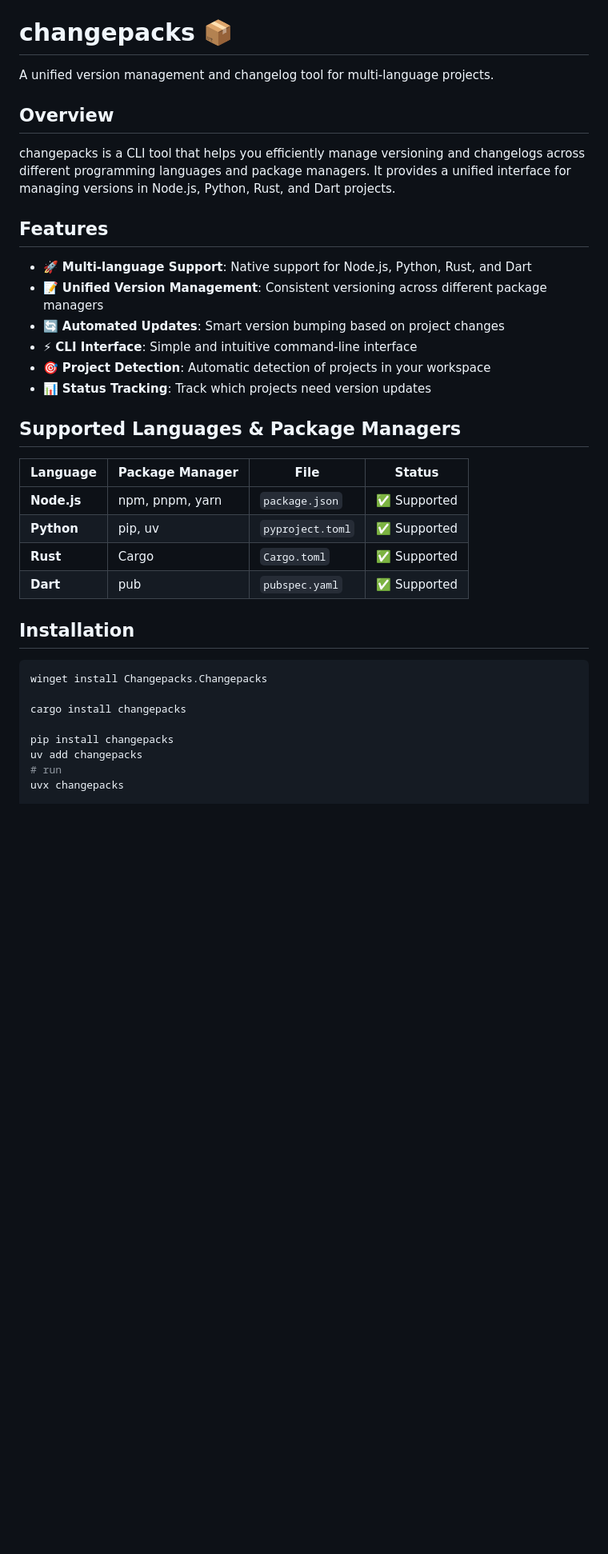
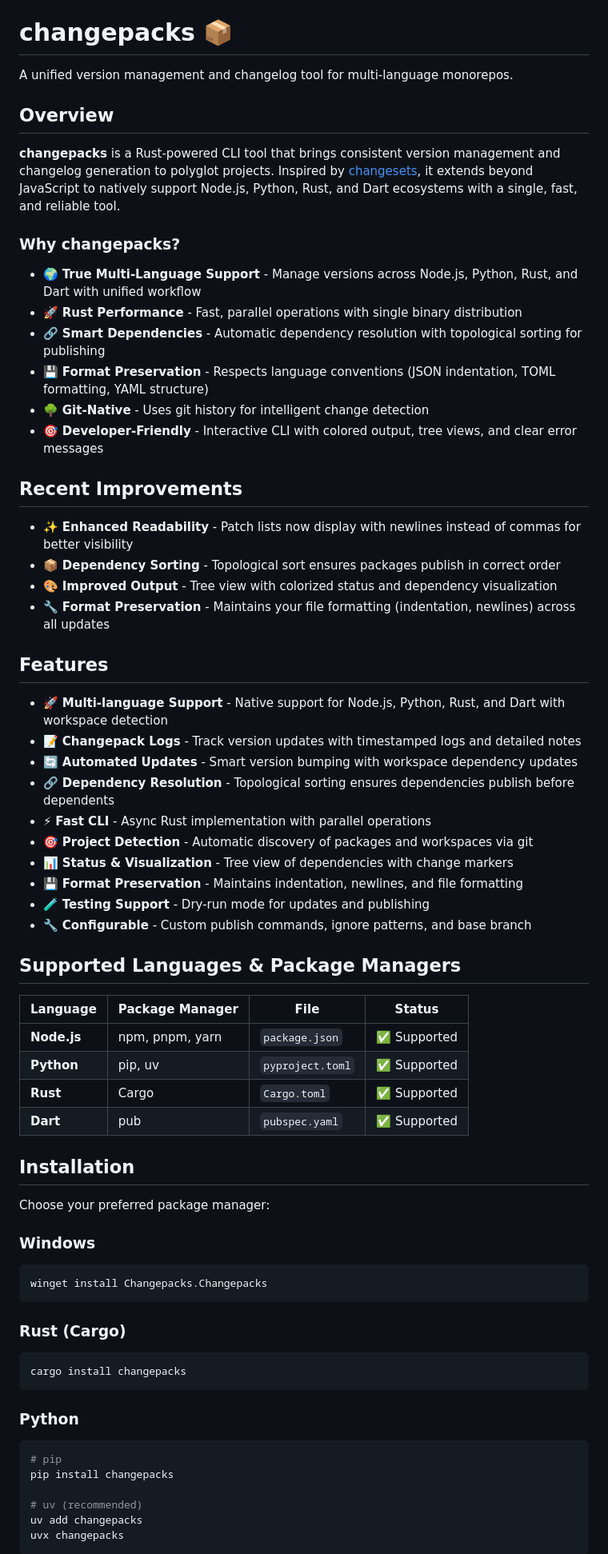
Before and after one commit to changepacks/changepacks, a Markdown page: README.md, the part around one of its changes. Shown at 80% size. Rendered like a GitHub page; blank space fills up the shorter version.

````diff
--- a/README.md
+++ b/README.md
@@ -22,20 +22,40 @@
 
 # changepacks 📦
 
-A unified version management and changelog tool for multi-language projects.
+A unified version management and changelog tool for multi-language monorepos.
 
 ## Overview
 
-changepacks is a CLI tool that helps you efficiently manage versioning and changelogs across different programming languages and package managers. It provides a unified interface for managing versions in Node.js, Python, Rust, and Dart projects.
+**changepacks** is a Rust-powered CLI tool that brings consistent version management and changelog generation to polyglot projects. Inspired by [changesets](https://github.com/changesets/changesets), it extends beyond JavaScript to natively support Node.js, Python, Rust, and Dart ecosystems with a single, fast, and reliable tool.
+
+### Why changepacks?
+
+- 🌍 **True Multi-Language Support** - Manage versions across Node.js, Python, Rust, and Dart with unified workflow
+- 🚀 **Rust Performance** - Fast, parallel operations with single binary distribution
+- 🔗 **Smart Dependencies** - Automatic dependency resolution with topological sorting for publishing
+- 💾 **Format Preservation** - Respects language conventions (JSON indentation, TOML formatting, YAML structure)
+- 🌳 **Git-Native** - Uses git history for intelligent change detection
+- 🎯 **Developer-Friendly** - Interactive CLI with colored output, tree views, and clear error messages
+
+## Recent Improvements
+
+- ✨ **Enhanced Readability** - Patch lists now display with newlines instead of commas for better visibility
+- 📦 **Dependency Sorting** - Topological sort ensures packages publish in correct order
+- 🎨 **Improved Output** - Tree view with colorized status and dependency visualization
+- 🔧 **Format Preservation** - Maintains your file formatting (indentation, newlines) across all updates
 
 ## Features
 
-- 🚀 **Multi-language Support**: Native support for Node.js, Python, Rust, and Dart
-- 📝 **Unified Version Management**: Consistent versioning across different package managers
-- 🔄 **Automated Updates**: Smart version bumping based on project changes
-- ⚡ **CLI Interface**: Simple and intuitive command-line interface
-- 🎯 **Project Detection**: Automatic detection of projects in your workspace
-- 📊 **Status Tracking**: Track which projects need version updates
+- 🚀 **Multi-language Support** - Native support for Node.js, Python, Rust, and Dart with workspace detection
+- 📝 **Changepack Logs** - Track version updates with timestamped logs and detailed notes
+- 🔄 **Automated Updates** - Smart version bumping with workspace dependency updates
+- 🔗 **Dependency Resolution** - Topological sorting ensures dependencies publish before dependents
+- ⚡ **Fast CLI** - Async Rust implementation with parallel operations
+- 🎯 **Project Detection** - Automatic discovery of packages and workspaces via git
+- 📊 **Status & Visualization** - Tree view of dependencies with change markers
+- 💾 **Format Preservation** - Maintains indentation, newlines, and file formatting
+- 🧪 **Testing Support** - Dry-run mode for updates and publishing
+- 🔧 **Configurable** - Custom publish commands, ignore patterns, and base branch
 
 ## Supported Languages & Package Managers
 
@@ -48,13 +68,25 @@ changepacks is a CLI tool that helps you efficiently manage versioning and chang
 
 ## Installation
 
+Choose your preferred package manager:
+
+### Windows
 ```bash
 winget install Changepacks.Changepacks
+```
 
+### Rust (Cargo)
+```bash
 cargo install changepacks
+```
 
+### Python
+```bash
+# pip
 pip install changepacks
+
+# uv (recommended)
 uv add changepacks
-# run
 uvx changepacks
+```
 
````
Also changed, not shown: other parts of README.md (+106 -39 lines).
